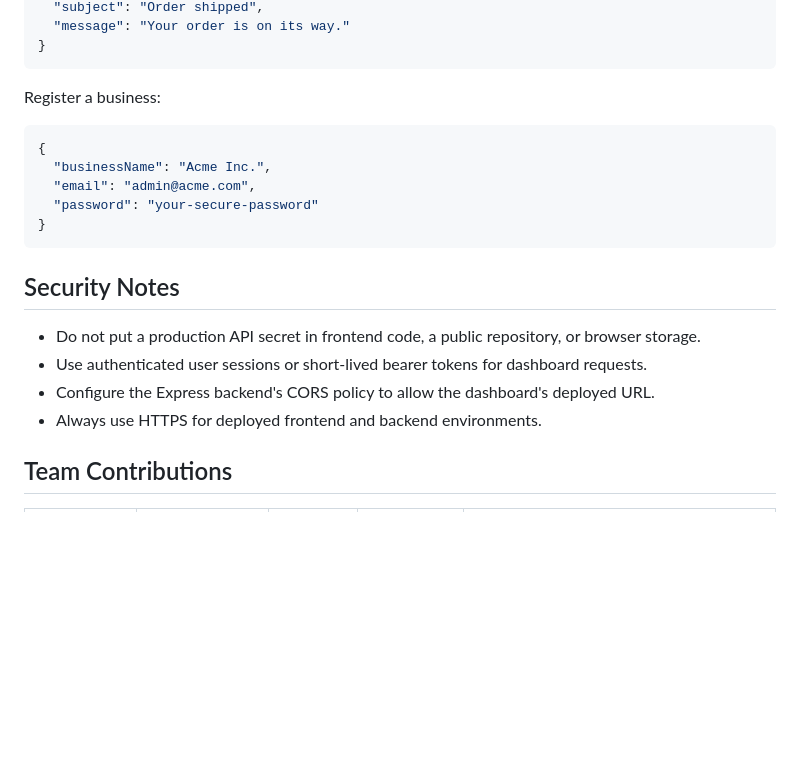
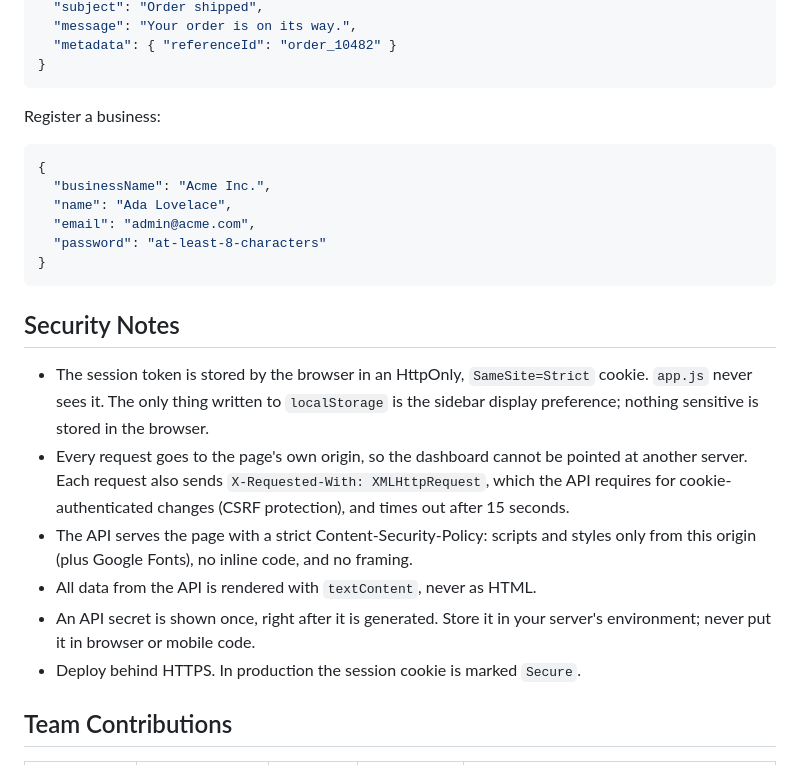
Before and after one commit to A2296/Notification-Service, a Markdown page: Notification-Service-Dashboard/frontend/README.md, the part around one of its changes. GitHub-like rendering; blank space fills up the shorter version.

````diff
--- a/Notification-Service-Dashboard/frontend/README.md
+++ b/Notification-Service-Dashboard/frontend/README.md
@@ -91,5 +110,6 @@ Send a notification:
   "subject": "Order shipped",
-  "message": "Your order is on its way."
+  "message": "Your order is on its way.",
+  "metadata": { "referenceId": "order_10482" }
 }
 ```
 
@@ -98,17 +118,20 @@ Register a business:
 ```json
 {
   "businessName": "Acme Inc.",
+  "name": "Ada Lovelace",
   "email": "admin@acme.com",
-  "password": "your-secure-password"
+  "password": "at-least-8-characters"
 }
 ```
 
 ## Security Notes
 
-- Do not put a production API secret in frontend code, a public repository, or browser storage.
-- Use authenticated user sessions or short-lived bearer tokens for dashboard requests.
-- Configure the Express backend's CORS policy to allow the dashboard's deployed URL.
-- Always use HTTPS for deployed frontend and backend environments.
+- The session token is stored by the browser in an HttpOnly, `SameSite=Strict` cookie. `app.js` never sees it. The only thing written to `localStorage` is the sidebar display preference; nothing sensitive is stored in the browser.
+- Every request goes to the page's own origin, so the dashboard cannot be pointed at another server. Each request also sends `X-Requested-With: XMLHttpRequest`, which the API requires for cookie-authenticated changes (CSRF protection), and times out after 15 seconds.
+- The API serves the page with a strict Content-Security-Policy: scripts and styles only from this origin (plus Google Fonts), no inline code, and no framing.
+- All data from the API is rendered with `textContent`, never as HTML.
+- An API secret is shown once, right after it is generated. Store it in your server's environment; never put it in browser or mobile code.
+- Deploy behind HTTPS. In production the session cookie is marked `Secure`.
 
 ## Team Contributions
 
````
Also changed, not shown: other parts of Notification-Service-Dashboard/frontend/README.md (+70 -51 lines), README.md (+4 -3 lines).
